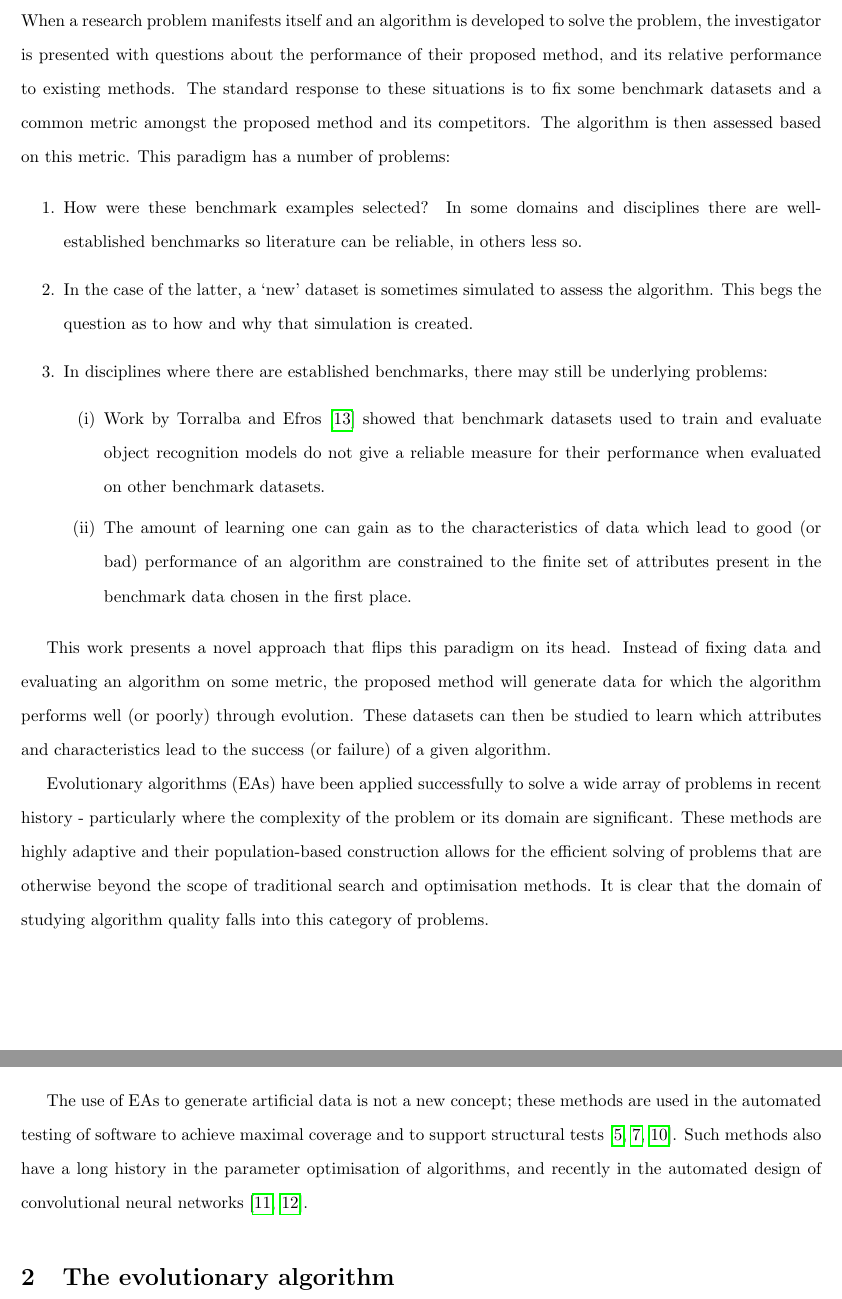
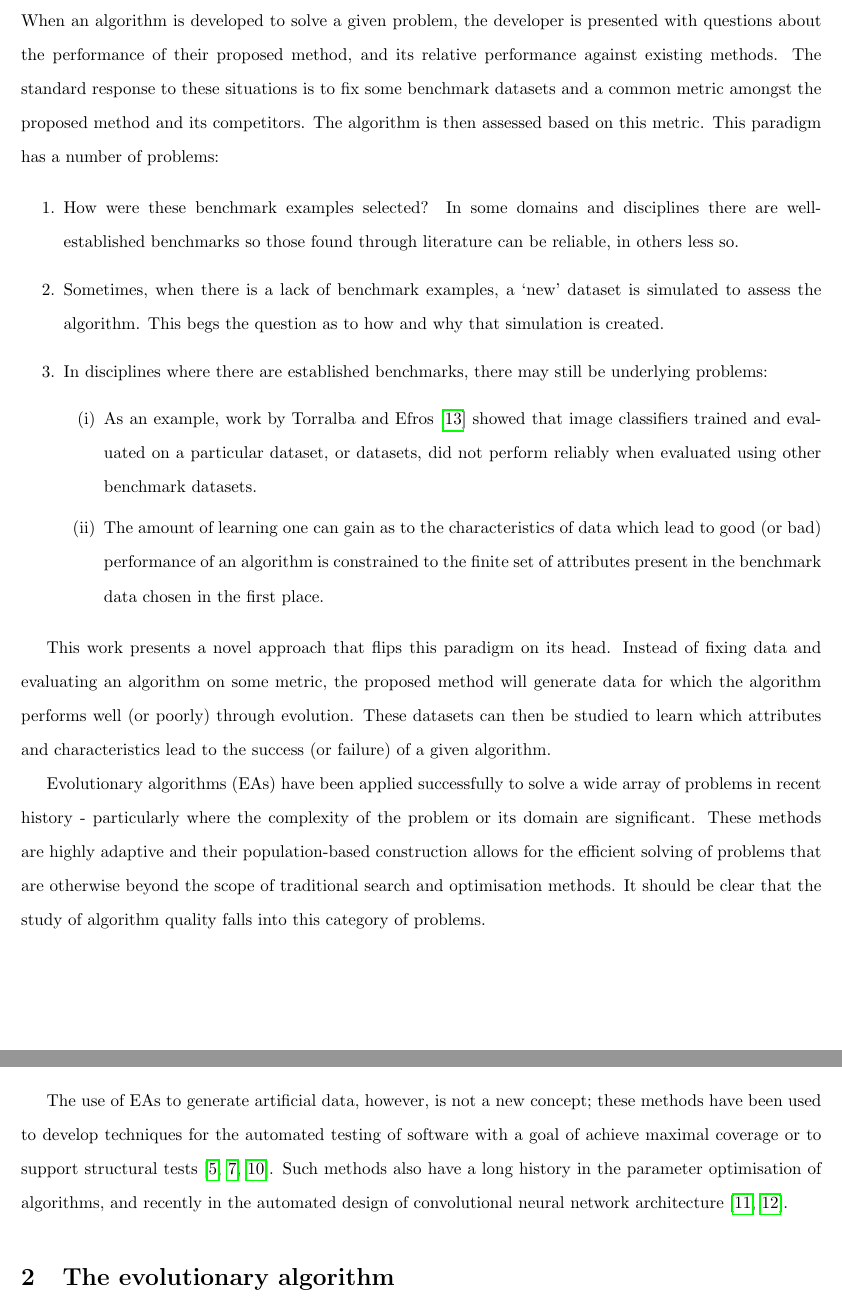
Before and after one commit to daffidwilde/edo-paper, a LaTeX paper (main.tex, which reads sections/intro.tex): two parts of pages 2 and 3 of 16, joined at a grey line, cut so that both start at the same text. Compiled offline with pdfLaTeX.

Commit message:
Some rewording

```diff
--- a/sections/intro.tex
+++ b/sections/intro.tex
@@ -1,31 +1,31 @@
 \section{Introduction}\label{section:introduction}
 
-When a research problem manifests itself and an algorithm is developed to solve
-the problem, the investigator is presented with questions about the performance
-of their proposed method, and its relative performance to existing methods. The
-standard response to these situations is to fix some benchmark datasets and a
-common metric amongst the proposed method and its competitors. The algorithm is
-then assessed based on this metric. This paradigm has a number of problems:
+When an algorithm is developed to solve a given problem, the developer is
+presented with questions about the performance of their proposed method, and its
+relative performance against existing methods. The standard response to these
+situations is to fix some benchmark datasets and a common metric amongst the
+proposed method and its competitors. The algorithm is then assessed based on
+this metric. This paradigm has a number of problems:
 
 \begin{enumerate}
     \item How were these benchmark examples selected? In some domains and
-        disciplines there are well-established benchmarks so literature can be
-        reliable, in others less so.
-    \item In the case of the latter, a `new' dataset is sometimes simulated to
-        assess the algorithm. This begs the question as to how and why that
-        simulation is created.
+        disciplines there are well-established benchmarks so those found through
+        literature can be reliable, in others less so.
+    \item Sometimes, when there is a lack of benchmark examples, a `new' dataset
+        is simulated to assess the algorithm. This begs the question as to how
+        and why that simulation is created.
     \item In disciplines where there are established benchmarks, there may still
         be underlying problems:
         \begin{enumerate}[(i)]
-            \item Work by Torralba and Efros~\cite{Torralba2011} showed that
-                benchmark datasets used to train and evaluate object recognition
-                models do not give a reliable measure for their performance when
-                evaluated on other benchmark datasets.
+            \item As an example, work by Torralba and Efros~\cite{Torralba2011}
+                showed that image classifiers trained and evaluated on a
+                particular dataset, or datasets, did not perform reliably when
+                evaluated using other benchmark datasets.
             \item The amount of learning one can gain as to the characteristics
                 of data which lead to good (or bad) performance of an algorithm
-                are constrained to the finite set of attributes present in the
+                is constrained to the finite set of attributes present in the
                 benchmark data chosen in the first place.
-    \end{enumerate}
+        \end{enumerate}
 \end{enumerate}
 
 This work presents a novel approach that flips this paradigm on its head.
@@ -41,16 +41,17 @@ array of problems in recent history \-- particularly where the complexity of the
 problem or its domain are significant. These methods are highly adaptive and
 their population-based construction allows for the efficient solving of problems
 that are otherwise beyond the scope of traditional search and optimisation
-methods. It is clear that the domain of studying algorithm quality falls into
-this category of problems.
+methods. It should be clear that the study of algorithm quality falls into this
+category of problems.
 
 \inputtikz{flowchart}{%
     A general schematic for an evolutionary algorithm.
 }
 
-The use of EAs to generate artificial data is not a new concept; these methods
-are used in the automated testing of software to achieve maximal coverage and to
-support structural tests~\cite{Koleejan2015, Michael2001, Sharifipour2018}. Such
-methods also have a long history in the parameter optimisation of algorithms,
-and recently in the automated design of convolutional neural
-networks~\cite{Suganuma2017, Sun2018}.
+The use of EAs to generate artificial data, however, is not a new concept; these
+methods have been used to develop techniques for the automated testing of
+software with a goal of achieve maximal coverage or to support structural
+tests~\cite{Koleejan2015,Michael2001,Sharifipour2018}. Such methods also have
+a long history in the parameter optimisation of algorithms, and recently in the
+automated design of convolutional neural network
+architecture~\cite{Suganuma2017,Sun2018}.
```
Also changed, not shown: main.pdf.
